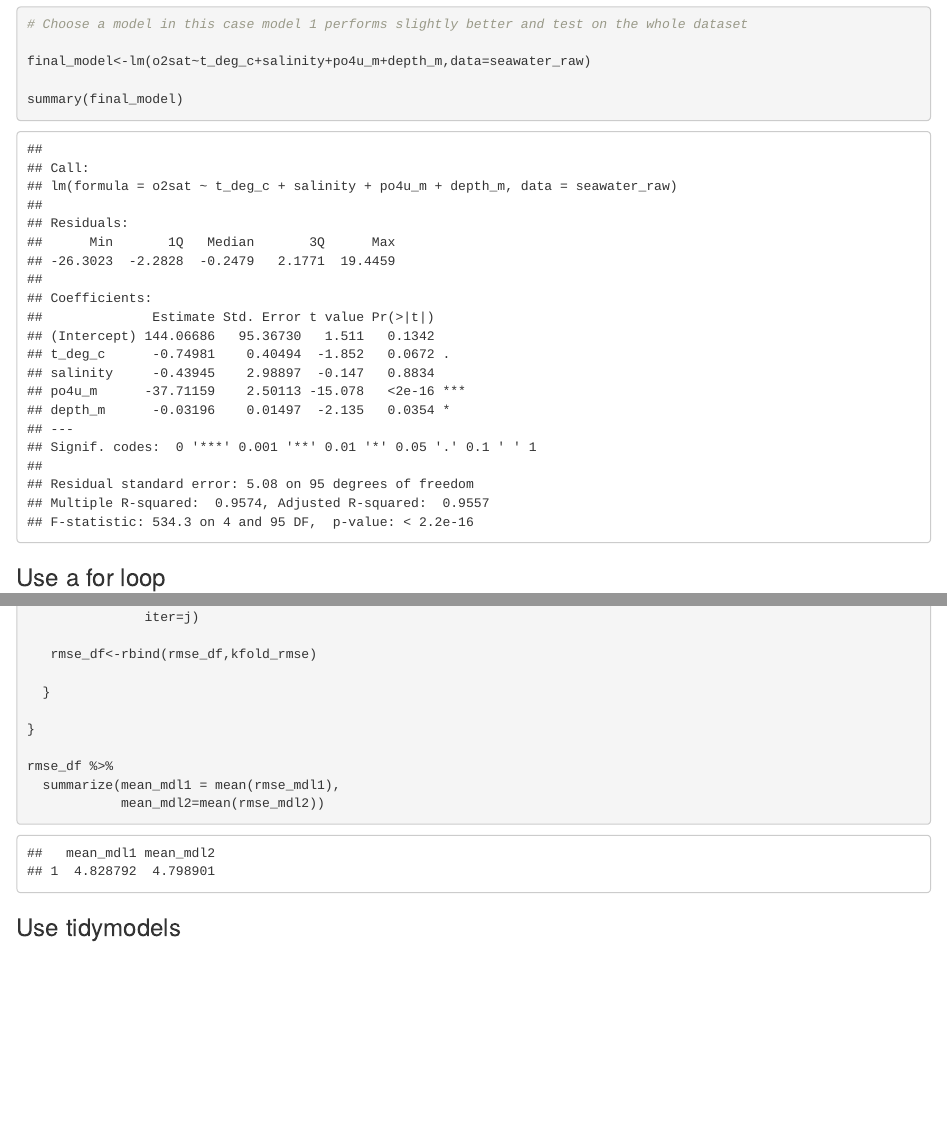
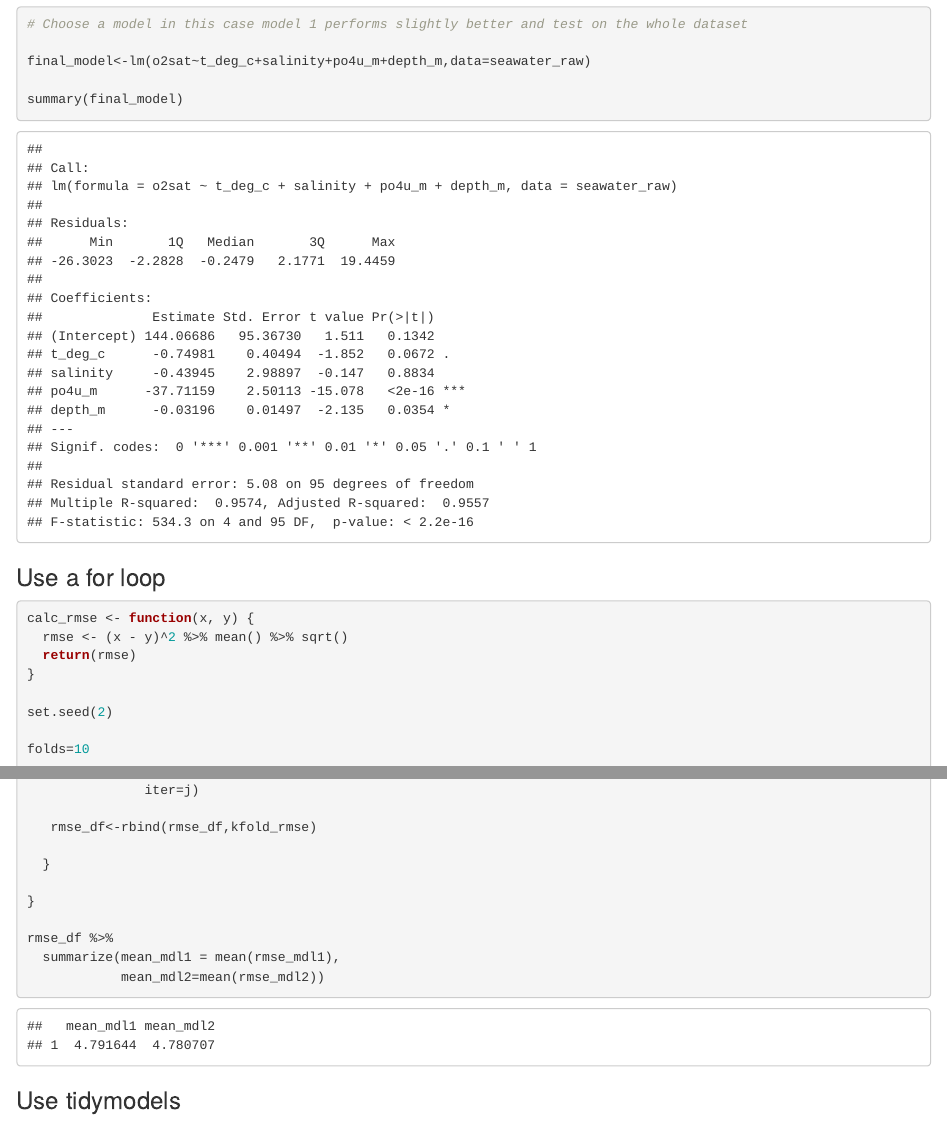
Before and after one commit to nggrimes/Winter-2023-ESM244, an R Markdown document (assignments/assignment-1/Assignment 1.Rmd): the page in a window 1100 px wide, from 2490 px down, and a second part further down, joined at a grey line. Rendered offline with R 4.5, knitr and Pandoc, with nearby package versions; some code elsewhere in the file could not run offline.

Commit message:
update hw 1 key

```diff
--- a/assignments/assignment-1/Assignment 1.Rmd
+++ b/assignments/assignment-1/Assignment 1.Rmd
@@ -139,6 +139,8 @@ calc_rmse <- function(x, y) {
   return(rmse)
 }
 
+set.seed(2)
+
 folds=10
 
 n_iter=10  # do folds 10 times
```
Also changed, not shown: assignments/assignment-1/Assignment 1.Rmd (2 more changed lines).
